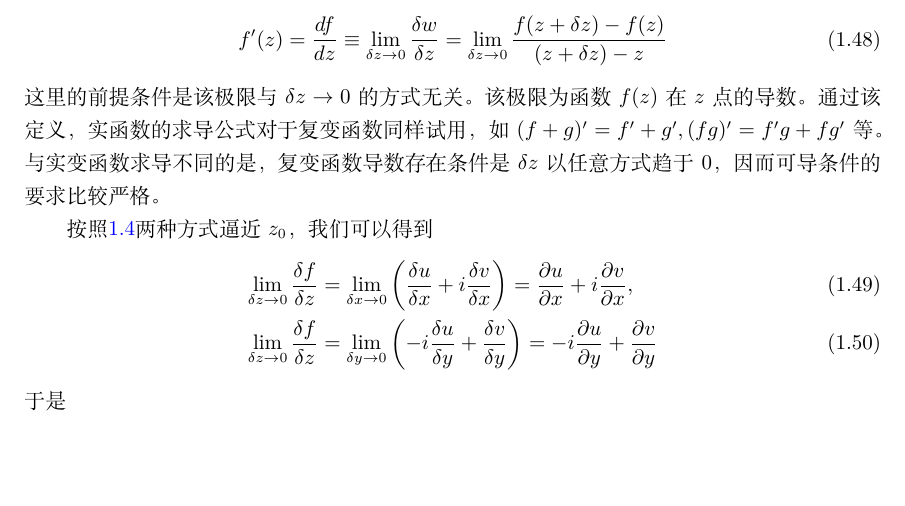
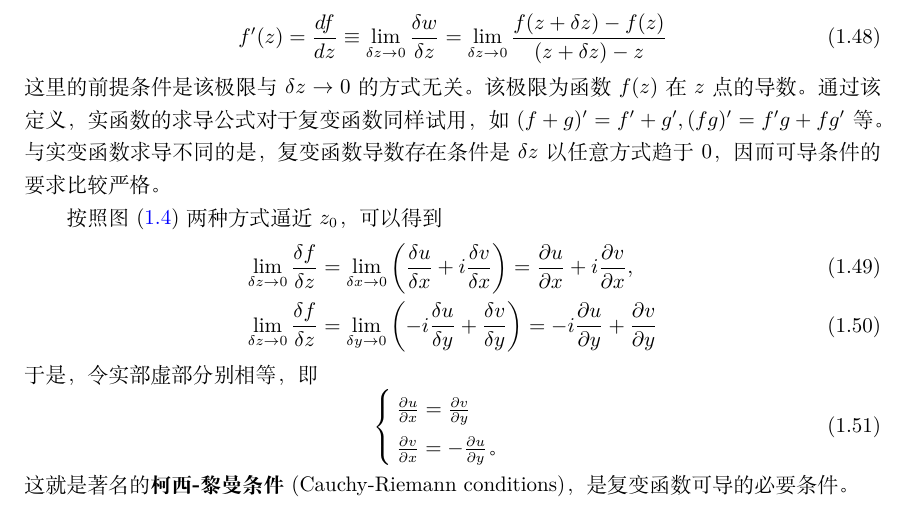
Before and after one commit to kluophysics/mathphy, a LaTeX book (lecture/master.tex, which reads lecture/chap01/complex_derivate.tex): part of page 16 of 16, cut so that both start at the same text, the shorter picture padded with empty space. Compiled offline with XeLaTeX.

Commit message:
C-R条件

```diff
--- a/lecture/chap01/complex_derivate.tex
+++ b/lecture/chap01/complex_derivate.tex
@@ -31,10 +31,23 @@ $(f+g)' = f' + g', (fg)' =f'g + fg'$等。与实变函数求导不同的是，
     \caption{逼近$z_0$的两种特殊方式。}
     \label{fig:limits}
 \end{figure}
-按照\ref{fig:limits}两种方式逼近$z_0$，我们可以得到
+按照图(\ref{fig:limits})两种方式逼近$z_0$，可以得到
 \begin{align}
     \lim _{\delta z \rightarrow 0} \frac{\delta f}{\delta z} &=\lim _{\delta x \rightarrow 0}\left(\frac{\delta u}{\delta x}+i \frac{\delta v}{\delta x}\right)=\frac{\partial u}{\partial x}+i \frac{\partial v}{\partial x},
 \\
     \lim _{\delta z \rightarrow 0} \frac{\delta f}{\delta z} &=\lim _{\delta y \rightarrow 0}\left(-i \frac{\delta u}{\delta y}+\frac{\delta v}{\delta y}\right)=-i \frac{\partial u}{\partial y}+\frac{\partial v}{\partial y}
 \end{align}
-于是
+于是，令实部虚部分别相等，即
+\begin{equation}
+    \begin{cases}
+        \frac{\partial u}{\partial x}=\frac{\partial v}{\partial y} \\
+        \frac{\partial v}{\partial x}=-\frac{\partial u}{\partial y} \textrm{。}
+    \end{cases}
+\end{equation}
+这就是著名的{\bf 柯西-黎曼条件}(Cauchy-Riemann conditions)，是复变函数可导的必要条件。
+% \begin{equation}
+%     \left\{\begin{array}{l}
+%     \frac{\partial u}{\partial x}=\frac{\partial v}{\partial y} \\
+%     \frac{\partial v}{\partial x}=-\frac{\partial u}{\partial y}
+%     \end{array}\right.
+% \end{equation}
--- a/lecture/master.tex
+++ b/lecture/master.tex
@@ -9,7 +9,7 @@ includehead,
 % % textwidth=10cm,% Set \textwidth to 10cm
 headheight=14pt,% Set \headheight to 10mm
 ]{geometry}
-\usepackage{ctex}
+% \usepackage{ctex}
 \usepackage{xcolor}
 
 \usepackage{tikz}
@@ -48,6 +48,7 @@ headheight=14pt,% Set \headheight to 10mm
 % \usepackage{zhnumber}
 
 \usepackage{titling} % to customize \maketitle
+\usepackage{cases}
 
 \renewcommand{\headrule}{%
 \vspace{-8pt}\hrulefill
```
Also changed, not shown: 1 other file.
